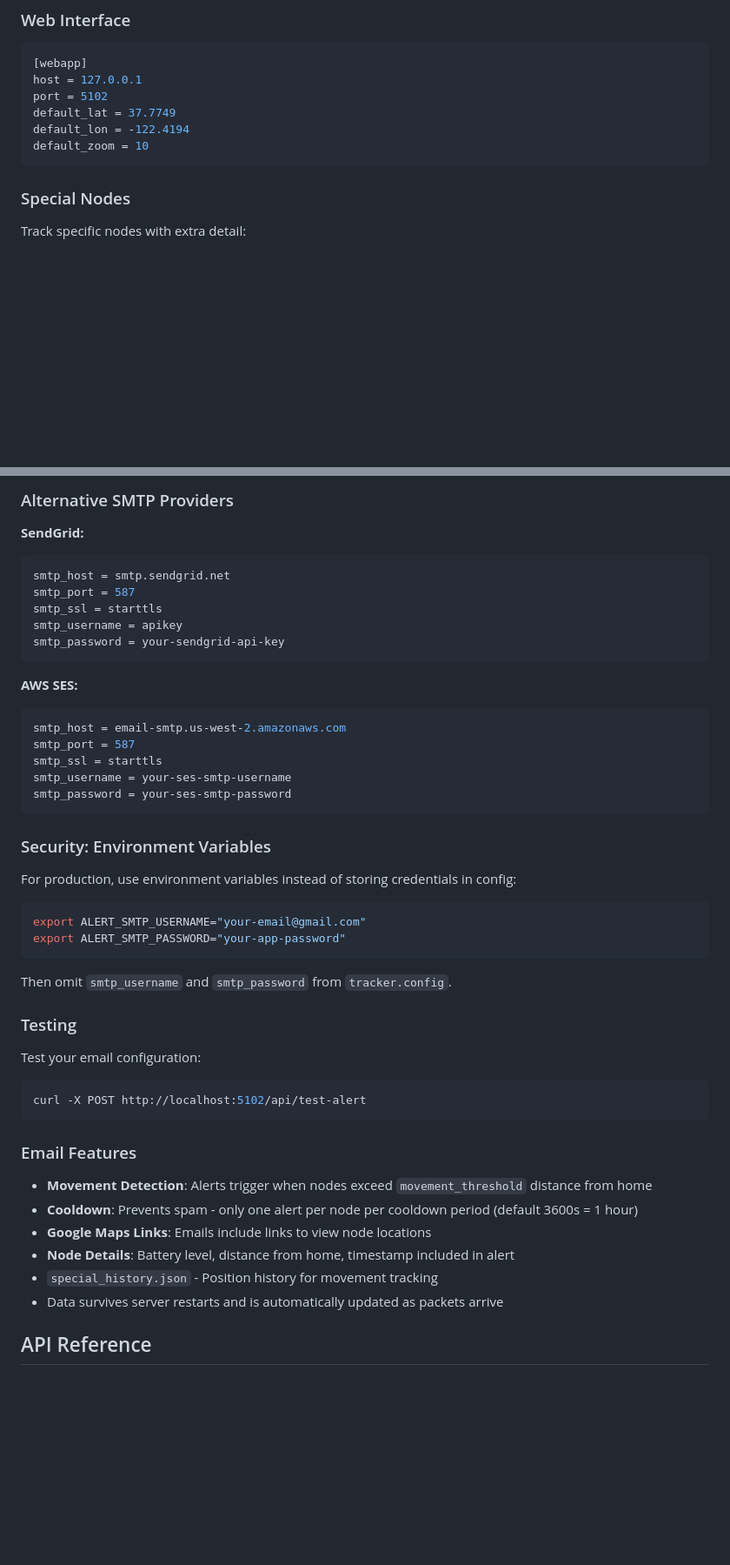
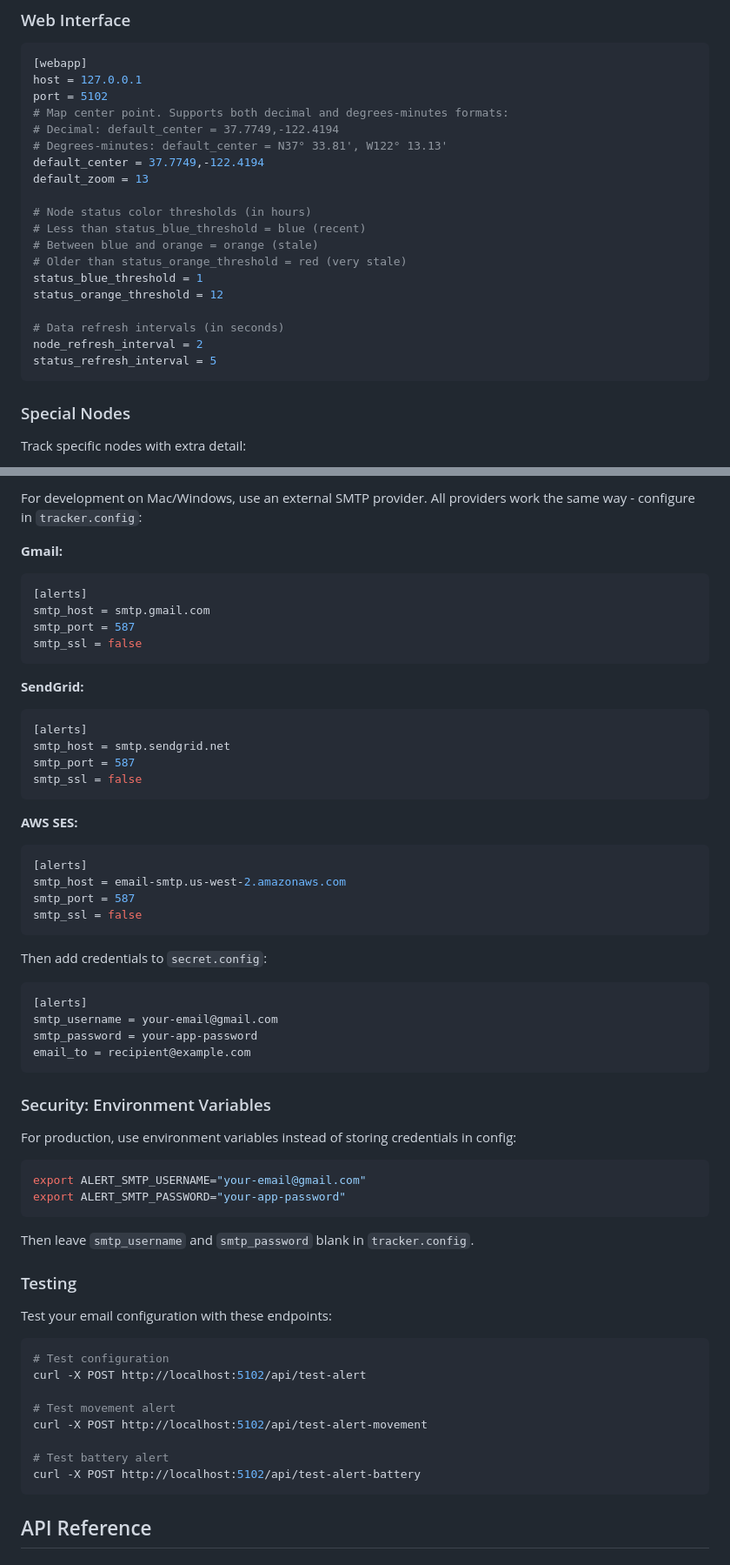
Before and after one commit to guthip/buoy-tracker, a Markdown page: README.md, 2 parts joined by grey strips. Shown: that part at 87% size. GitHub-like rendering; blank space fills up the shorter version.

````diff
--- a/README.md
+++ b/README.md
@@ -150,9 +211,22 @@ password = large4cats
 [webapp]
 host = 127.0.0.1
 port = 5102
-default_lat = 37.7749
-default_lon = -122.4194
-default_zoom = 10
+# Map center point. Supports both decimal and degrees-minutes formats:
+# Decimal: default_center = 37.7749,-122.4194
+# Degrees-minutes: default_center = N37° 33.81', W122° 13.13'
+default_center = 37.7749,-122.4194
+default_zoom = 13
+
+# Node status color thresholds (in hours)
+# Less than status_blue_threshold = blue (recent)
+# Between blue and orange = orange (stale)
+# Older than status_orange_threshold = red (very stale)
+status_blue_threshold = 1
+status_orange_threshold = 12
+
+# Data refresh intervals (in seconds)
+node_refresh_interval = 2
+status_refresh_interval = 5
 ```
 
 ### Special Nodes
@@ -243,22 +371,36 @@ tracker_url = http://10.10.3.221:5102
 
-### Alternative SMTP Providers
+For development on Mac/Windows, use an external SMTP provider. All providers work the same way - configure in `tracker.config`:
+
+**Gmail:**
+```ini
+[alerts]
+smtp_host = smtp.gmail.com
+smtp_port = 587
+smtp_ssl = false
+```
 
 **SendGrid:**
 ```ini
+[alerts]
 smtp_host = smtp.sendgrid.net
 smtp_port = 587
-smtp_ssl = starttls
-smtp_username = apikey
-smtp_password = your-sendgrid-api-key
+smtp_ssl = false
 ```
 
 **AWS SES:**
 ```ini
+[alerts]
 smtp_host = email-smtp.us-west-2.amazonaws.com
 smtp_port = 587
-smtp_ssl = starttls
-smtp_username = your-ses-smtp-username
-smtp_password = your-ses-smtp-password
+smtp_ssl = false
+```
+
+Then add credentials to `secret.config`:
+```ini
+[alerts]
+smtp_username = your-email@gmail.com
+smtp_password = your-app-password
+email_to = recipient@example.com
 ```
 
 ### Security: Environment Variables
@@ -270,24 +412,22 @@ export ALERT_SMTP_USERNAME="your-email@gmail.com"
 export ALERT_SMTP_PASSWORD="your-app-password"
 ```
 
-Then omit `smtp_username` and `smtp_password` from `tracker.config`.
+Then leave `smtp_username` and `smtp_password` blank in `tracker.config`.
 
 ### Testing
 
-Test your email configuration:
+Test your email configuration with these endpoints:
 
 ```bash
+# Test configuration
 curl -X POST http://localhost:5102/api/test-alert
+
+# Test movement alert
+curl -X POST http://localhost:5102/api/test-alert-movement
+
+# Test battery alert
+curl -X POST http://localhost:5102/api/test-alert-battery
 ```
-
-### Email Features
-
-- **Movement Detection**: Alerts trigger when nodes exceed `movement_threshold` distance from home
-- **Cooldown**: Prevents spam - only one alert per node per cooldown period (default 3600s = 1 hour)
-- **Google Maps Links**: Emails include links to view node locations
-- **Node Details**: Battery level, distance from home, timestamp included in alert
-- `special_history.json` - Position history for movement tracking
-- Data survives server restarts and is automatically updated as packets arrive
 
 ## API Reference
 
````
Also changed, not shown: other parts of README.md (+148 -33 lines).
